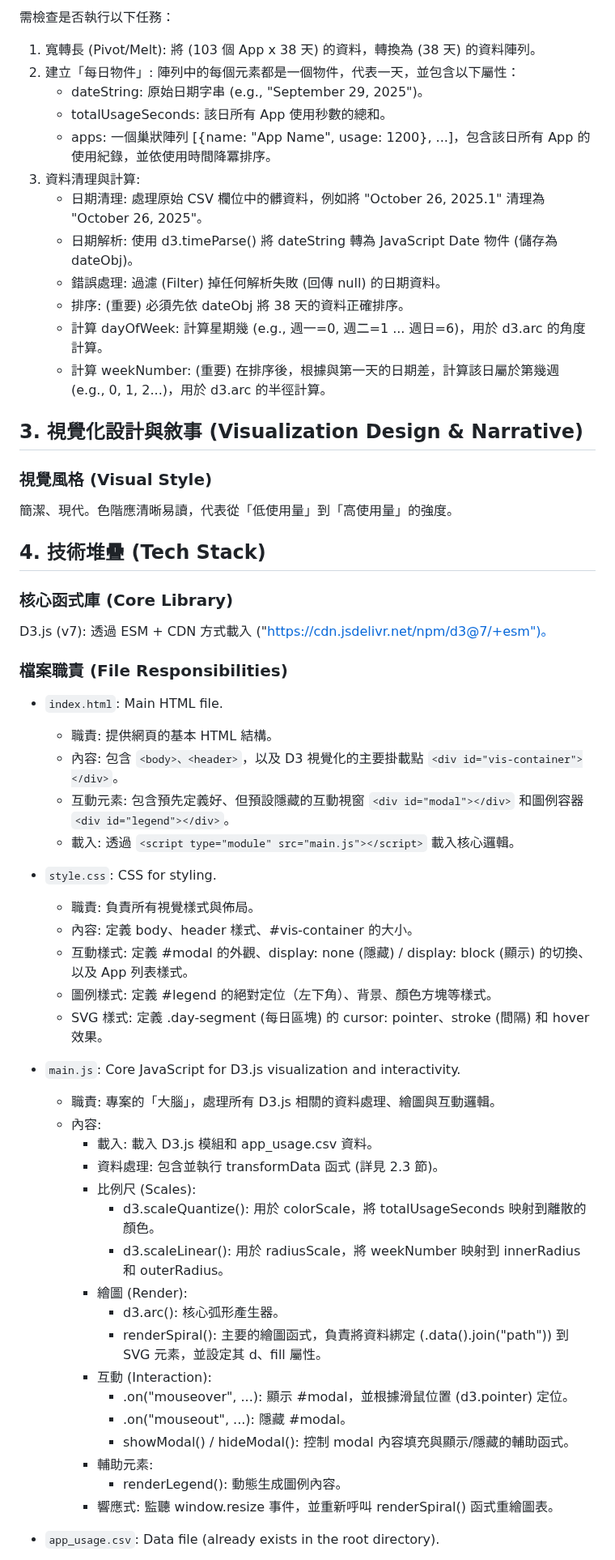
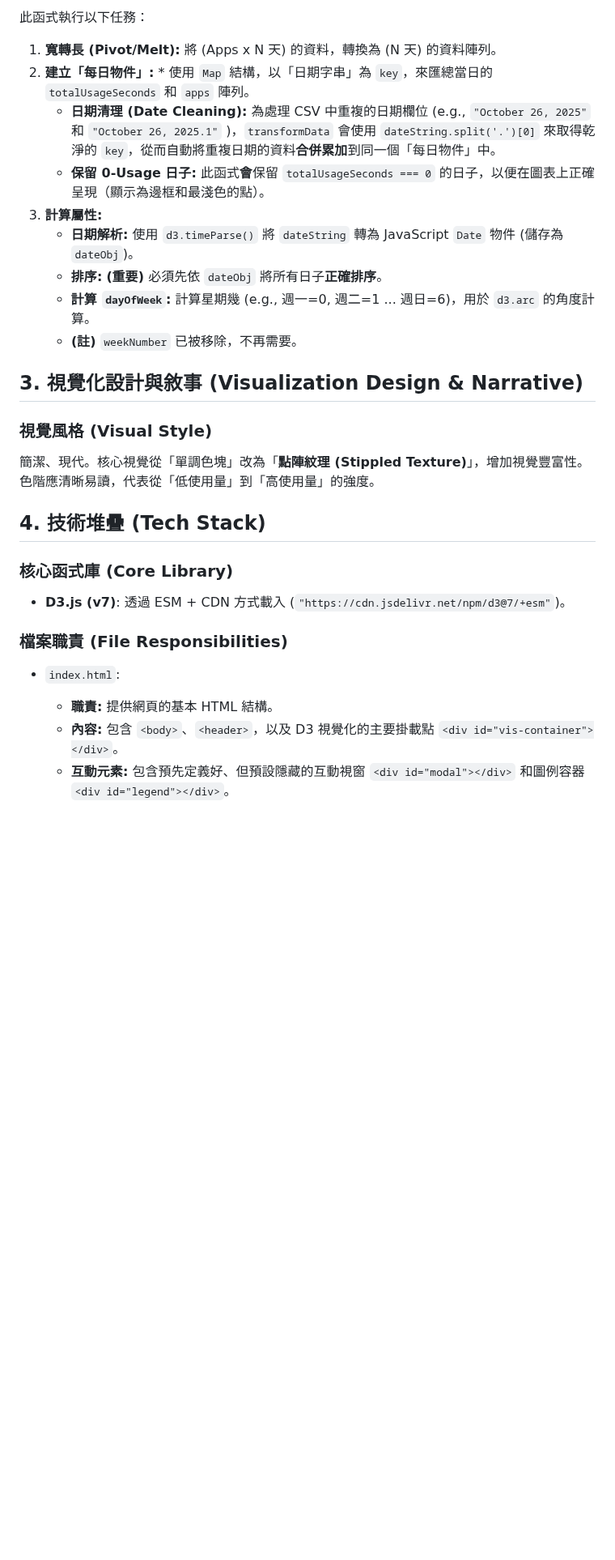
Before and after one commit to hsinlun99/explorative-visualization, a Markdown page: spec.md, the part around one of its changes. Shown at 81% size. GitHub-like rendering; blank space fills up the shorter version.

```diff
--- a/spec.md
+++ b/spec.md
@@ -80,58 +27,30 @@ dtypes: int64(39), object(2)
 
-需檢查是否執行以下任務：
-1. 寬轉長 (Pivot/Melt): 將 (103 個 App x 38 天) 的資料，轉換為 (38 天) 的資料陣列。
-2. 建立「每日物件」: 陣列中的每個元素都是一個物件，代表一天，並包含以下屬性：
-   - dateString: 原始日期字串 (e.g., "September 29, 2025")。
-   - totalUsageSeconds: 該日所有 App 使用秒數的總和。
-   - apps: 一個巢狀陣列 [{name: "App Name", usage: 1200}, ...]，包含該日所有 App 的使用紀錄，並依使用時間降冪排序。
-3. 資料清理與計算:
-   - 日期清理: 處理原始 CSV 欄位中的髒資料，例如將 "October 26, 2025.1" 清理為 "October 26, 2025"。
-   - 日期解析: 使用 d3.timeParse() 將 dateString 轉為 JavaScript Date 物件 (儲存為 dateObj)。
-   - 錯誤處理: 過濾 (Filter) 掉任何解析失敗 (回傳 null) 的日期資料。
-   - 排序: (重要) 必須先依 dateObj 將 38 天的資料正確排序。
-   - 計算 dayOfWeek: 計算星期幾 (e.g., 週一=0, 週二=1 ... 週日=6)，用於 d3.arc 的角度計算。
-   - 計算 weekNumber: (重要) 在排序後，根據與第一天的日期差，計算該日屬於第幾週 (e.g., 0, 1, 2...)，用於 d3.arc 的半徑計算。
+此函式執行以下任務：
 
+1.  **寬轉長 (Pivot/Melt):** 將 (Apps x N 天) 的資料，轉換為 (N 天) 的資料陣列。
+2.  **建立「每日物件」:** * 使用 `Map` 結構，以「日期字串」為 `key`，來匯總當日的 `totalUsageSeconds` 和 `apps` 陣列。
+    * **日期清理 (Date Cleaning):** 為處理 CSV 中重複的日期欄位 (e.g., `"October 26, 2025"` 和 `"October 26, 2025.1"` )，`transformData` 會使用 `dateString.split('.')[0]` 來取得乾淨的 `key`，從而自動將重複日期的資料**合併累加**到同一個「每日物件」中。
+    * **保留 0-Usage 日子:** 此函式**會**保留 `totalUsageSeconds === 0` 的日子，以便在圖表上正確呈現（顯示為邊框和最淺色的點）。
+3.  **計算屬性:**
+    * **日期解析:** 使用 `d3.timeParse()` 將 `dateString` 轉為 JavaScript `Date` 物件 (儲存為 `dateObj`)。
+    * **排序:** **(重要)** 必須先依 `dateObj` 將所有日子**正確排序**。
+    * **計算 `dayOfWeek`:** 計算星期幾 (e.g., 週一=0, 週二=1 ... 週日=6)，用於 `d3.arc` 的角度計算。
+    * **(註)** `weekNumber` 已被移除，不再需要。
 
 ## 3. 視覺化設計與敘事 (Visualization Design & Narrative)
 
 ### 視覺風格 (Visual Style)
-簡潔、現代。色階應清晰易讀，代表從「低使用量」到「高使用量」的強度。
+簡潔、現代。核心視覺從「單調色塊」改為「**點陣紋理 (Stippled Texture)**」，增加視覺豐富性。色階應清晰易讀，代表從「低使用量」到「高使用量」的強度。
 
 ## 4. 技術堆疊 (Tech Stack)
+
 ### 核心函式庫 (Core Library)
-D3.js (v7): 透過 ESM + CDN 方式載入 ("https://cdn.jsdelivr.net/npm/d3@7/+esm")。
+* **D3.js (v7)**: 透過 ESM + CDN 方式載入 (`"https://cdn.jsdelivr.net/npm/d3@7/+esm"`)。
 
 ### 檔案職責 (File Responsibilities)
-- `index.html`: Main HTML file.
-  - 職責: 提供網頁的基本 HTML 結構。
-  - 內容: 包含 `<body>、<header>`，以及 D3 視覺化的主要掛載點 `<div id="vis-container"></div>`。
-  - 互動元素: 包含預先定義好、但預設隱藏的互動視窗 `<div id="modal"></div>` 和圖例容器 `<div id="legend"></div>`。
-  - 載入: 透過 `<script type="module" src="main.js"></script>` 載入核心邏輯。
-- `style.css`: CSS for styling.
-  - 職責: 負責所有視覺樣式與佈局。
-  - 內容: 定義 body、header 樣式、#vis-container 的大小。
-  - 互動樣式: 定義 #modal 的外觀、display: none (隱藏) / display: block (顯示) 的切換、以及 App 列表樣式。
-  - 圖例樣式: 定義 #legend 的絕對定位（左下角）、背景、顏色方塊等樣式。
-  - SVG 樣式: 定義 .day-segment (每日區塊) 的 cursor: pointer、stroke (間隔) 和 hover 效果。
-- `main.js`: Core JavaScript for D3.js visualization and interactivity.
-  - 職責: 專案的「大腦」，處理所有 D3.js 相關的資料處理、繪圖與互動邏輯。
-  - 內容:
-    - 載入: 載入 D3.js 模組和 app_usage.csv 資料。
-    - 資料處理: 包含並執行 transformData 函式 (詳見 2.3 節)。
-    - 比例尺 (Scales):
-      - d3.scaleQuantize(): 用於 colorScale，將 totalUsageSeconds 映射到離散的顏色。
-      - d3.scaleLinear(): 用於 radiusScale，將 weekNumber 映射到 innerRadius 和 outerRadius。
-    - 繪圖 (Render):
-      - d3.arc(): 核心弧形產生器。
-      - renderSpiral(): 主要的繪圖函式，負責將資料綁定 (.data().join("path")) 到 SVG 元素，並設定其 d、fill 屬性。
-    - 互動 (Interaction):
-      - .on("mouseover", ...): 顯示 #modal，並根據滑鼠位置 (d3.pointer) 定位。
-      - .on("mouseout", ...): 隱藏 #modal。
-      - showModal() / hideModal(): 控制 modal 內容填充與顯示/隱藏的輔助函式。
-    - 輔助元素:
-      - renderLegend(): 動態生成圖例內容。
-    - 響應式: 監聽 window.resize 事件，並重新呼叫 renderSpiral() 函式重繪圖表。
 
-- `app_usage.csv`: Data file (already exists in the root directory).
+* `index.html`:
+    * **職責:** 提供網頁的基本 HTML 結構。
+    * **內容:** 包含 `<body>`、`<header>`，以及 D3 視覺化的主要掛載點 `<div id="vis-container"></div>`。
+    * **互動元素:** 包含預先定義好、但預設隱藏的互動視窗 `<div id="modal"></div>` 和圖例容器 `<div id="legend"></div>`。
 
```
Also changed, not shown: other parts of spec.md (+73 -100 lines).
